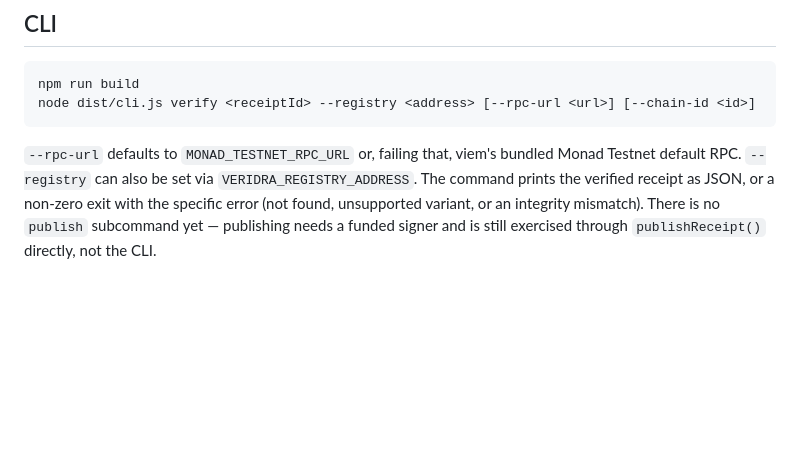
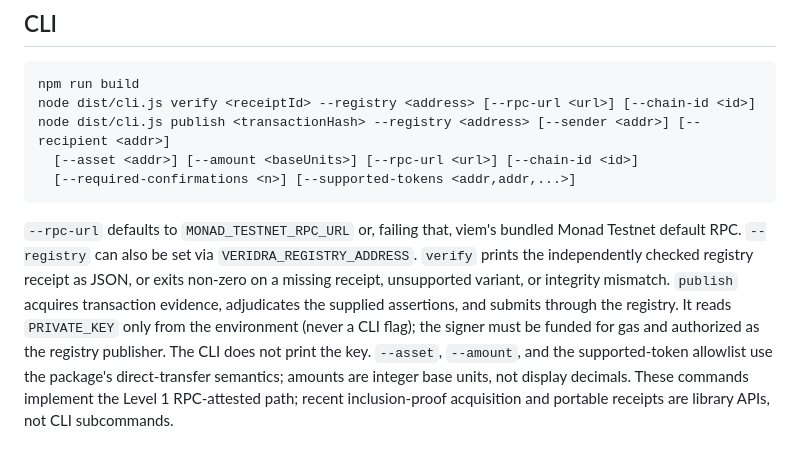
Before and after one commit to annatchijova/veridra, a Markdown page: offchain/README.md, the part around the change. Drawn GitHub-style; blank space fills up the shorter version.

Commit message:
docs: correct offchain CLI commands

````diff
--- a/offchain/README.md
+++ b/offchain/README.md
@@ -37,6 +37,9 @@ RPC failures, inconsistent data, unsupported transaction shapes, and ambiguous t
 ```sh
 npm run build
 node dist/cli.js verify <receiptId> --registry <address> [--rpc-url <url>] [--chain-id <id>]
+node dist/cli.js publish <transactionHash> --registry <address> [--sender <addr>] [--recipient <addr>]
+  [--asset <addr>] [--amount <baseUnits>] [--rpc-url <url>] [--chain-id <id>]
+  [--required-confirmations <n>] [--supported-tokens <addr,addr,...>]
 ```
 
-`--rpc-url` defaults to `MONAD_TESTNET_RPC_URL` or, failing that, viem's bundled Monad Testnet default RPC. `--registry` can also be set via `VERIDRA_REGISTRY_ADDRESS`. The command prints the verified receipt as JSON, or a non-zero exit with the specific error (not found, unsupported variant, or an integrity mismatch). There is no `publish` subcommand yet — publishing needs a funded signer and is still exercised through `publishReceipt()` directly, not the CLI.
+`--rpc-url` defaults to `MONAD_TESTNET_RPC_URL` or, failing that, viem's bundled Monad Testnet default RPC. `--registry` can also be set via `VERIDRA_REGISTRY_ADDRESS`. `verify` prints the independently checked registry receipt as JSON, or exits non-zero on a missing receipt, unsupported variant, or integrity mismatch. `publish` acquires transaction evidence, adjudicates the supplied assertions, and submits through the registry. It reads `PRIVATE_KEY` only from the environment (never a CLI flag); the signer must be funded for gas and authorized as the registry publisher. The CLI does not print the key. `--asset`, `--amount`, and the supported-token allowlist use the package's direct-transfer semantics; amounts are integer base units, not display decimals. These commands implement the Level 1 RPC-attested path; recent inclusion-proof acquisition and portable receipts are library APIs, not CLI subcommands.
````
